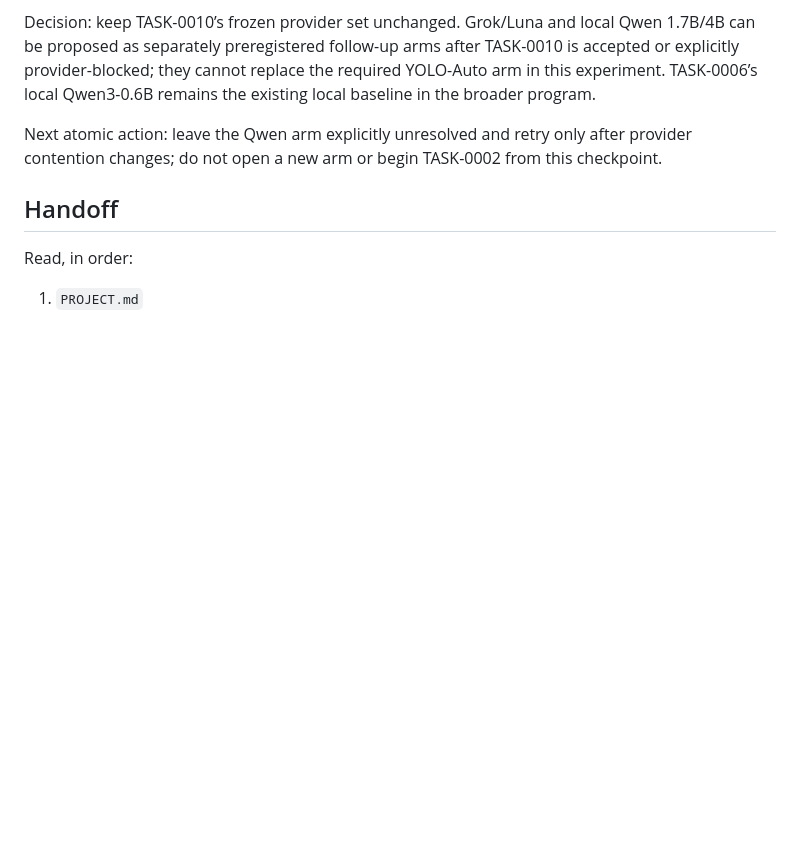
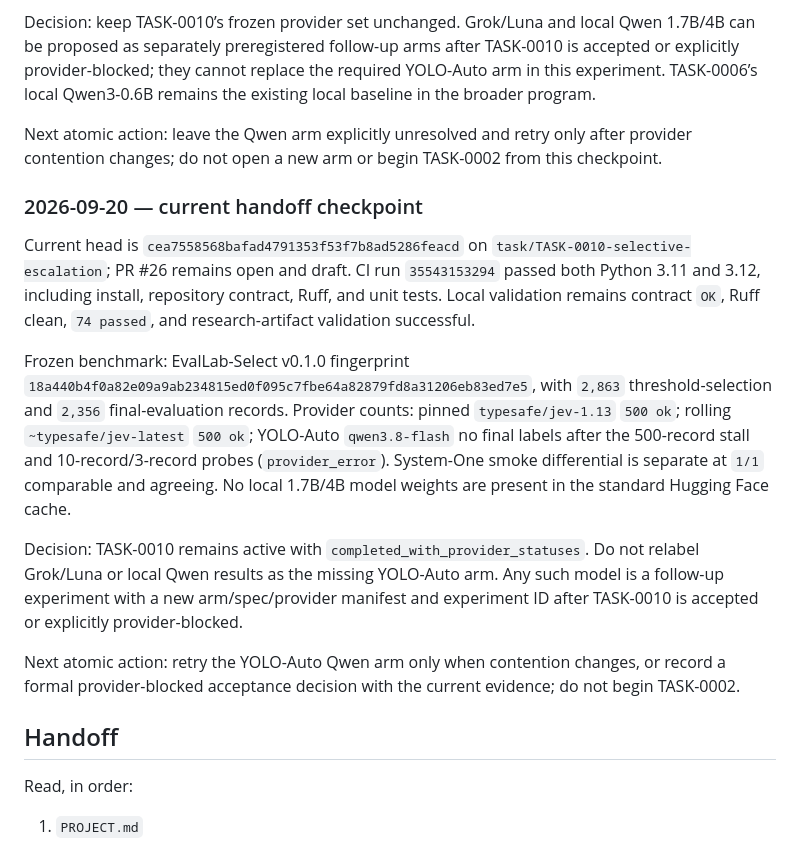
Before and after one commit to Pukujan/Eval-lab, a Markdown page: tasks/TASK-0010-selective-escalation.md, the part around the change. Drawn GitHub-style; blank space fills up the shorter version.

Commit message:
TASK-0010: checkpoint current provider handoff

```diff
--- a/tasks/TASK-0010-selective-escalation.md
+++ b/tasks/TASK-0010-selective-escalation.md
@@ -518,6 +518,16 @@ Decision: keep TASK-0010’s frozen provider set unchanged. Grok/Luna and local
 
 Next atomic action: leave the Qwen arm explicitly unresolved and retry only after provider contention changes; do not open a new arm or begin TASK-0002 from this checkpoint.
 
+### 2026-09-20 — current handoff checkpoint
+
+Current head is `cea7558568bafad4791353f53f7b8ad5286feacd` on `task/TASK-0010-selective-escalation`; PR #26 remains open and draft. CI run `35543153294` passed both Python 3.11 and 3.12, including install, repository contract, Ruff, and unit tests. Local validation remains contract `OK`, Ruff clean, `74 passed`, and research-artifact validation successful.
+
+Frozen benchmark: EvalLab-Select v0.1.0 fingerprint `18a440b4f0a82e09a9ab234815ed0f095c7fbe64a82879fd8a31206eb83ed7e5`, with `2,863` threshold-selection and `2,356` final-evaluation records. Provider counts: pinned `typesafe/jev-1.13` `500 ok`; rolling `~typesafe/jev-latest` `500 ok`; YOLO-Auto `qwen3.8-flash` no final labels after the 500-record stall and 10-record/3-record probes (`provider_error`). System-One smoke differential is separate at `1/1` comparable and agreeing. No local 1.7B/4B model weights are present in the standard Hugging Face cache.
+
+Decision: TASK-0010 remains active with `completed_with_provider_statuses`. Do not relabel Grok/Luna or local Qwen results as the missing YOLO-Auto arm. Any such model is a follow-up experiment with a new arm/spec/provider manifest and experiment ID after TASK-0010 is accepted or explicitly provider-blocked.
+
+Next atomic action: retry the YOLO-Auto Qwen arm only when contention changes, or record a formal provider-blocked acceptance decision with the current evidence; do not begin TASK-0002.
+
 ## Handoff
 
 Read, in order:
```
Also changed, not shown: checkpoints/CURRENT.md (+8 -0 lines).
